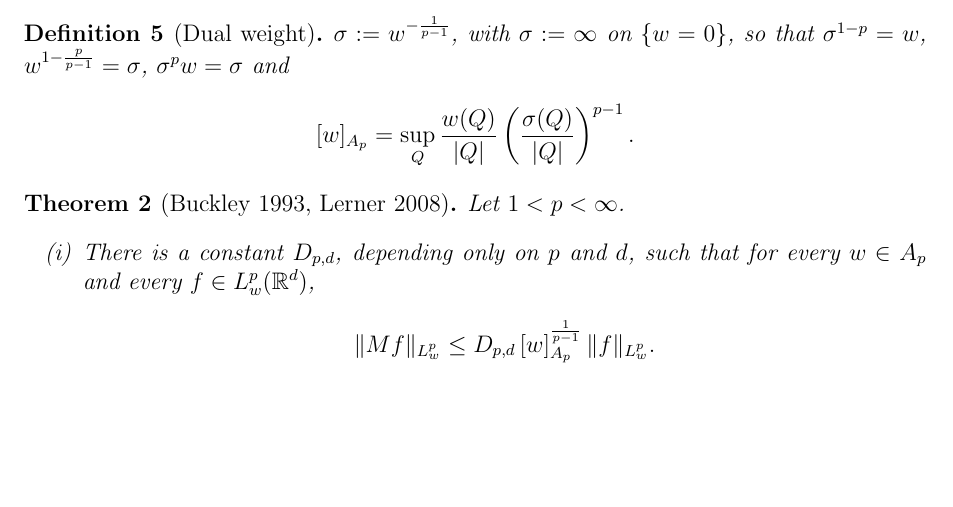
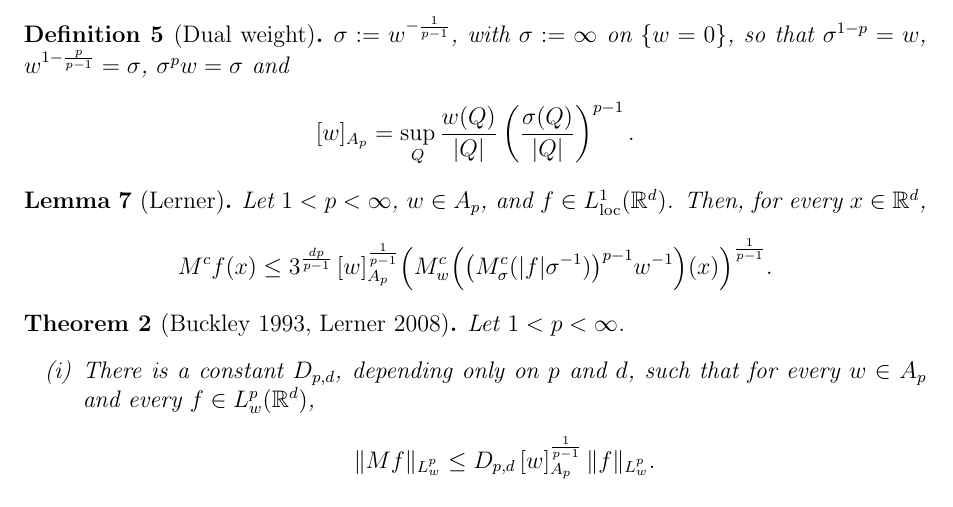
Before and after one commit to gilbertbrandow/MATP32, a LaTeX document (project/handout.tex): part of the page, cut so that both start at the same text, the shorter picture padded with empty space. Compiled offline with pdfLaTeX.

Commit message:
Completed handout

```diff
--- a/project/handout.tex
+++ b/project/handout.tex
@@ -59,6 +59,14 @@ $\sigma := w^{-\frac{1}{p-1}}$, with $\sigma := \infty$ on $\{w = 0\}$, so that
 \]
 \end{definition}
 
+\setcounter{lemma}{6}
+\begin{lemma}[Lerner]
+Let $1 < p < \infty$, $w \in A_p$, and $f \in L^1_{\mathrm{loc}}(\mathbb{R}^d)$. Then, for every $x \in \mathbb{R}^d$,
+\[
+  M^c f(x) \le 3^{\frac{dp}{p-1}}\, [w]_{A_p}^{\frac{1}{p-1}} \Big( M^c_w\Big( \big(M^c_\sigma(|f|\sigma^{-1})\big)^{p-1} w^{-1} \Big)(x) \Big)^{\frac{1}{p-1}} .
+\]
+\end{lemma}
+
 \setcounter{theorem}{1}
 \begin{theorem}[Buckley 1993, Lerner 2008]
 Let $1 < p < \infty$.
```
Also changed, not shown: project/pdf/handout.pdf.
